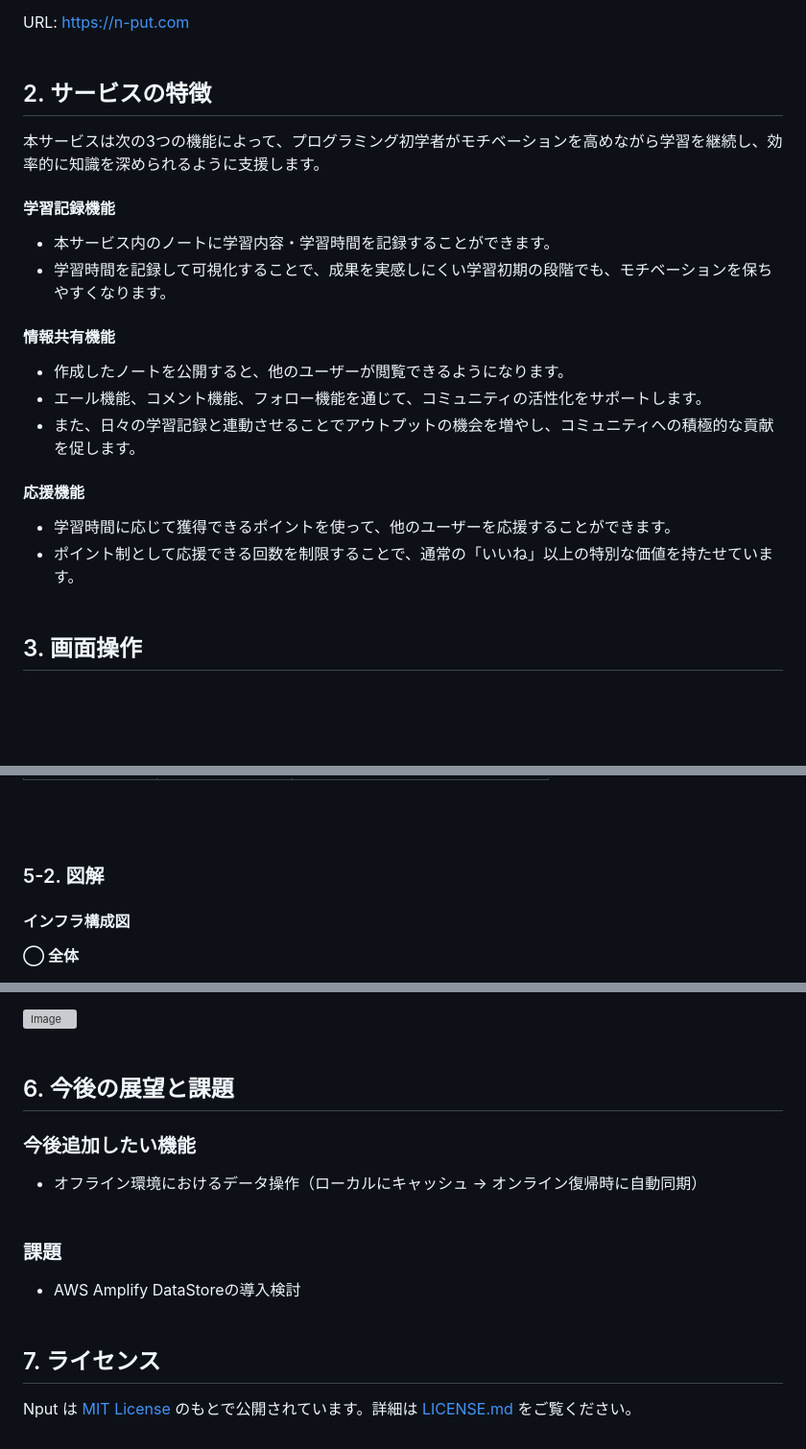
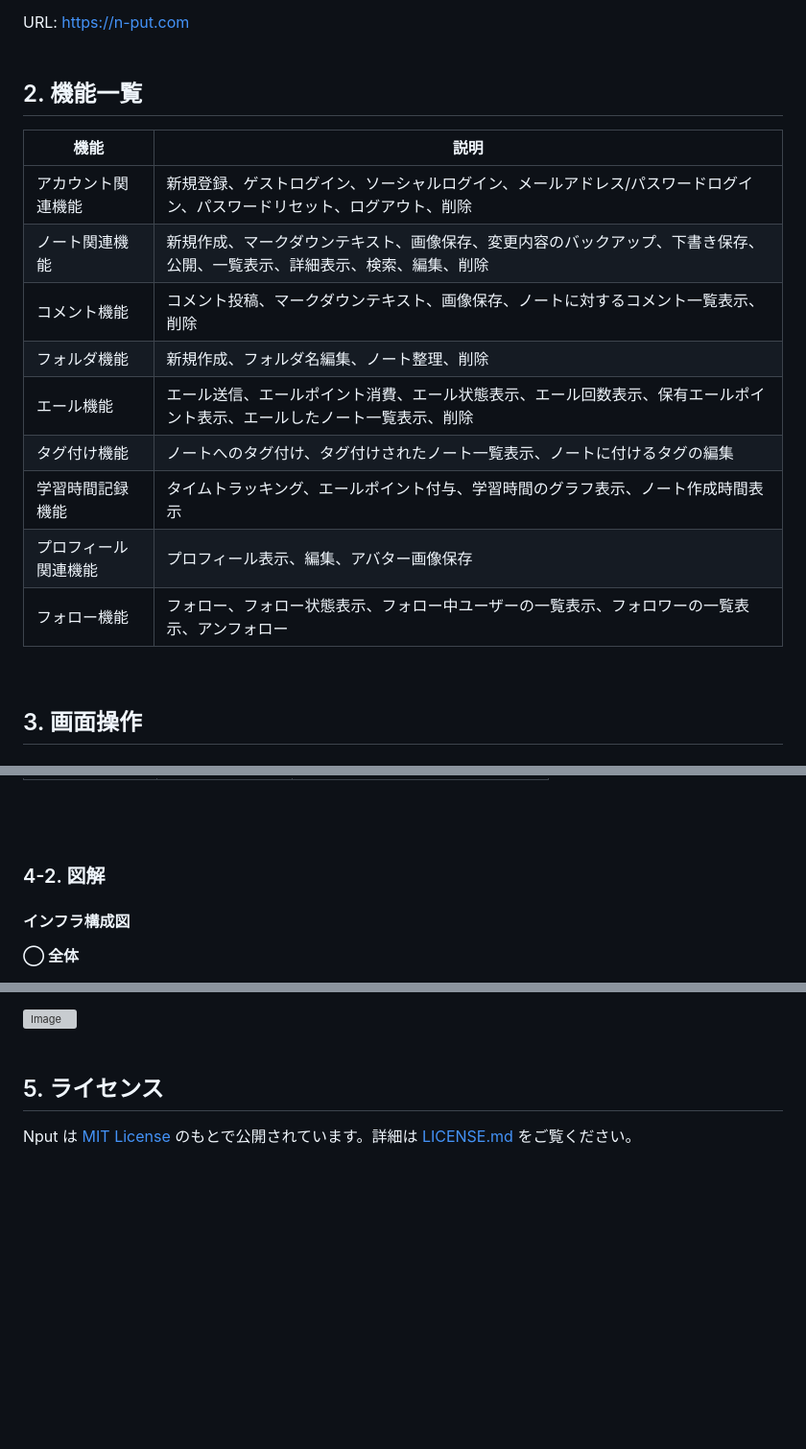
Before and after one commit to hirolibe/nput, a Markdown page: README.md, 3 parts joined by grey strips. Shown at 96% size. GitHub-like rendering; blank space fills up the shorter version; grey boxes are pictures that could not be loaded.

```diff
--- a/README.md
+++ b/README.md
@@ -6,22 +6,19 @@
 URL: [https://n-put.com](https://n-put.com)
 <br><br>
 
-## 2. サービスの特徴
-本サービスは次の3つの機能によって、プログラミング初学者がモチベーションを高めながら学習を継続し、効率的に知識を深められるように支援します。
-
-#### 学習記録機能
-- 本サービス内のノートに学習内容・学習時間を記録することができます。
-- 学習時間を記録して可視化することで、成果を実感しにくい学習初期の段階でも、モチベーションを保ちやすくなります。
-
-#### 情報共有機能
-- 作成したノートを公開すると、他のユーザーが閲覧できるようになります。
-- エール機能、コメント機能、フォロー機能を通じて、コミュニティの活性化をサポートします。
-- また、日々の学習記録と連動させることでアウトプットの機会を増やし、コミュニティへの積極的な貢献を促します。
-
-#### 応援機能
-- 学習時間に応じて獲得できるポイントを使って、他のユーザーを応援することができます。
-- ポイント制として応援できる回数を制限することで、通常の「いいね」以上の特別な価値を持たせています。
-<br><br>
+## 2. 機能一覧
+| 機能 | 説明 |
+| ---- | ---- |
+| アカウント関連機能 | 新規登録、ゲストログイン、ソーシャルログイン、メールアドレス/パスワードログイン、パスワードリセット、ログアウト、削除 |
+| ノート関連機能 | 新規作成、マークダウンテキスト、画像保存、変更内容のバックアップ、下書き保存、公開、一覧表示、詳細表示、検索、編集、削除 |
+| コメント機能 | コメント投稿、マークダウンテキスト、画像保存、ノートに対するコメント一覧表示、削除 |
+| フォルダ機能 | 新規作成、フォルダ名編集、ノート整理、削除 |
+| エール機能 | エール送信、エールポイント消費、エール状態表示、エール回数表示、保有エールポイント表示、エールしたノート一覧表示、削除 |
+| タグ付け機能 | ノートへのタグ付け、タグ付けされたノート一覧表示、ノートに付けるタグの編集 |
+| 学習時間記録機能 | タイムトラッキング、エールポイント付与、学習時間のグラフ表示、ノート作成時間表示 |
+| プロフィール関連機能 | プロフィール表示、編集、アバター画像保存 |
+| フォロー機能 | フォロー、フォロー状態表示、フォロー中ユーザーの一覧表示、フォロワーの一覧表示、アンフォロー |
+<br>
 
 ## 3. 画面操作
 ### 3-1. 新規登録・ログイン
@@ -214,7 +197,7 @@ URL: [https://n-put.com](https://n-put.com)
 
 <br><br>
 
-### 5-2. 図解
+### 4-2. 図解
 #### インフラ構成図
 **◯ 全体**
 - フロントエンドとバックエンドをAWSに統合
@@ -240,15 +223,5 @@ URL: [https://n-put.com](https://n-put.com)
 ![Image](https://github.com/user-attachments/assets/150d25dc-83a6-448c-9792-08faa6adf6f7)
 <br><br>
 
-## 6. 今後の展望と課題
-### 今後追加したい機能
-- オフライン環境におけるデータ操作（ローカルにキャッシュ → オンライン復帰時に自動同期）
-<br><br>
-
-### 課題
-  - AWS Amplify DataStoreの導入検討
-<br><br>
-
-
-## 7. ライセンス
+## 5. ライセンス
 Nput は [MIT License](https://opensource.org/licenses/MIT) のもとで公開されています。詳細は [LICENSE.md](https://github.com/hirolibe/nput/blob/main/LICENSE.md) をご覧ください。
```
Also changed, not shown: other parts of README.md (+2 -16 lines).
